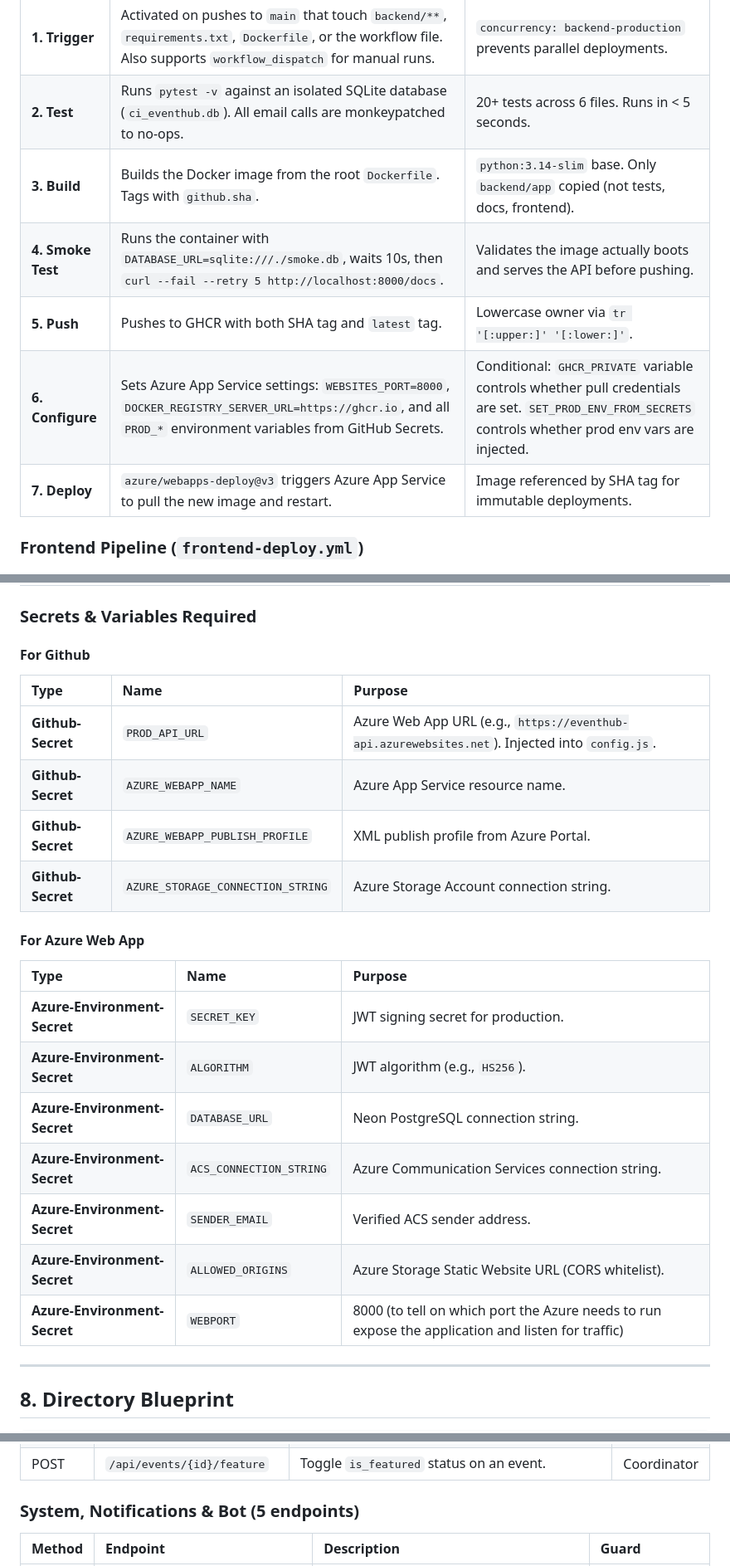
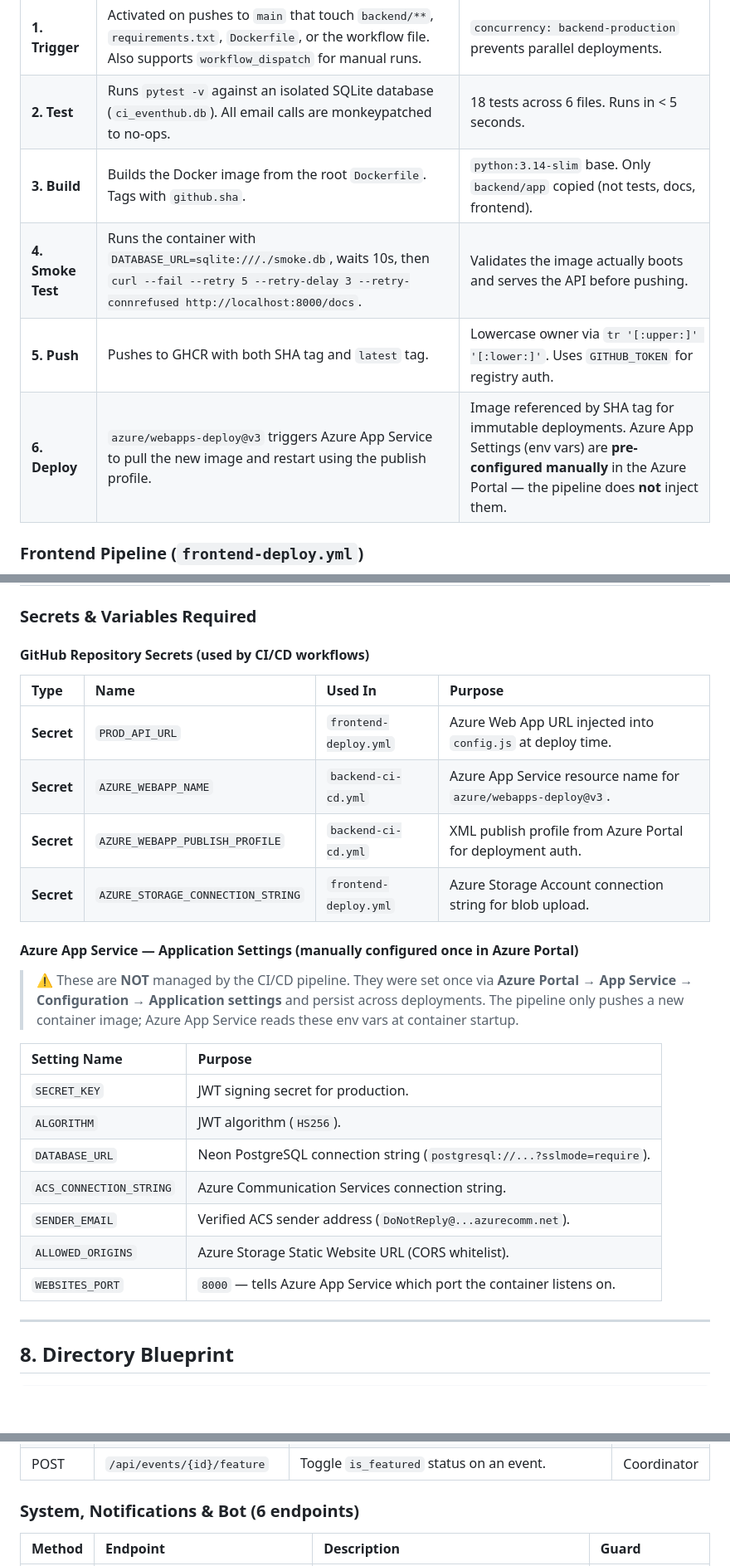
Before and after one commit to Dhruv-Puri/2nd-year-Internship, a Markdown page: docs/design_doc.md, 3 parts joined by grey strips. Shown at 83% size. Drawn GitHub-style; blank space fills up the shorter version.

```diff
--- a/docs/design_doc.md
+++ b/docs/design_doc.md
@@ -356,12 +355,11 @@ graph LR
 | Stage | What Happens | Key Detail |
 | :--- | :--- | :--- |
 | **1. Trigger** | Activated on pushes to `main` that touch `backend/**`, `requirements.txt`, `Dockerfile`, or the workflow file. Also supports `workflow_dispatch` for manual runs. | `concurrency: backend-production` prevents parallel deployments. |
-| **2. Test** | Runs `pytest -v` against an isolated SQLite database (`ci_eventhub.db`). All email calls are monkeypatched to no-ops. | 20+ tests across 6 files. Runs in < 5 seconds. |
+| **2. Test** | Runs `pytest -v` against an isolated SQLite database (`ci_eventhub.db`). All email calls are monkeypatched to no-ops. | 18 tests across 6 files. Runs in < 5 seconds. |
 | **3. Build** | Builds the Docker image from the root `Dockerfile`. Tags with `github.sha`. | `python:3.14-slim` base. Only `backend/app` copied (not tests, docs, frontend). |
-| **4. Smoke Test** | Runs the container with `DATABASE_URL=sqlite:///./smoke.db`, waits 10s, then `curl --fail --retry 5 http://localhost:8000/docs`. | Validates the image actually boots and serves the API before pushing. |
-| **5. Push** | Pushes to GHCR with both SHA tag and `latest` tag. | Lowercase owner via `tr '[:upper:]' '[:lower:]'`. |
-| **6. Configure** | Sets Azure App Service settings: `WEBSITES_PORT=8000`, `DOCKER_REGISTRY_SERVER_URL=https://ghcr.io`, and all `PROD_*` environment variables from GitHub Secrets. | Conditional: `GHCR_PRIVATE` variable controls whether pull credentials are set. `SET_PROD_ENV_FROM_SECRETS` controls whether prod env vars are injected. |
-| **7. Deploy** | `azure/webapps-deploy@v3` triggers Azure App Service to pull the new image and restart. | Image referenced by SHA tag for immutable deployments. |
+| **4. Smoke Test** | Runs the container with `DATABASE_URL=sqlite:///./smoke.db`, waits 10s, then `curl --fail --retry 5 --retry-delay 3 --retry-connrefused http://localhost:8000/docs`. | Validates the image actually boots and serves the API before pushing. |
+| **5. Push** | Pushes to GHCR with both SHA tag and `latest` tag. | Lowercase owner via `tr '[:upper:]' '[:lower:]'`. Uses `GITHUB_TOKEN` for registry auth. |
+| **6. Deploy** | `azure/webapps-deploy@v3` triggers Azure App Service to pull the new image and restart using the publish profile. | Image referenced by SHA tag for immutable deployments. Azure App Settings (env vars) are **pre-configured manually** in the Azure Portal — the pipeline does **not** inject them. |
 
 ### Frontend Pipeline (`frontend-deploy.yml`)
 
@@ -387,26 +385,28 @@ graph LR
 | **4. Upload** | `az storage blob upload-batch --destination '$web' --source frontend --overwrite true`. | Uploads all files (HTML, CSS, JS, config.js) to the `$web` container. Overwrites previous version. |
 
 ### Secrets & Variables Required
-#### For Github
-| Type | Name | Purpose |
-| :--- | :--- | :--- |
-| **Github-Secret** | `PROD_API_URL` | Azure Web App URL (e.g., `https://eventhub-api.azurewebsites.net`). Injected into `config.js`. |
-| **Github-Secret** | `AZURE_WEBAPP_NAME` | Azure App Service resource name. |
-| **Github-Secret** | `AZURE_WEBAPP_PUBLISH_PROFILE` | XML publish profile from Azure Portal. |
-| **Github-Secret** | `AZURE_STORAGE_CONNECTION_STRING` | Azure Storage Account connection string. |
+#### GitHub Repository Secrets (used by CI/CD workflows)
 
-#### For Azure Web App
-| Type | Name | Purpose |
-| :--- | :--- | :--- |
-| **Azure-Environment-Secret** | `SECRET_KEY` | JWT signing secret for production. |
-| **Azure-Environment-Secret** | `ALGORITHM` | JWT algorithm (e.g., `HS256`). |
-| **Azure-Environment-Secret** | `DATABASE_URL` | Neon PostgreSQL connection string. |
-| **Azure-Environment-Secret** | `ACS_CONNECTION_STRING` | Azure Communication Services connection string. |
-| **Azure-Environment-Secret** | `SENDER_EMAIL` | Verified ACS sender address. |
-| **Azure-Environment-Secret** | `ALLOWED_ORIGINS` | Azure Storage Static Website URL (CORS whitelist). |
-| **Azure-Environment-Secret** | `WEBPORT` | 8000 (to tell on which port the Azure needs to run expose the application and listen for traffic) |
+| Type | Name | Used In | Purpose |
+| :--- | :--- | :--- | :--- |
+| **Secret** | `PROD_API_URL` | `frontend-deploy.yml` | Azure Web App URL injected into `config.js` at deploy time. |
+| **Secret** | `AZURE_WEBAPP_NAME` | `backend-ci-cd.yml` | Azure App Service resource name for `azure/webapps-deploy@v3`. |
+| **Secret** | `AZURE_WEBAPP_PUBLISH_PROFILE` | `backend-ci-cd.yml` | XML publish profile from Azure Portal for deployment auth. |
+| **Secret** | `AZURE_STORAGE_CONNECTION_STRING` | `frontend-deploy.yml` | Azure Storage Account connection string for blob upload. |
 
+#### Azure App Service — Application Settings (manually configured once in Azure Portal)
 
+> ⚠️ These are **NOT** managed by the CI/CD pipeline. They were set once via **Azure Portal → App Service → Configuration → Application settings** and persist across deployments. The pipeline only pushes a new container image; Azure App Service reads these env vars at container startup.
+
+| Setting Name | Purpose |
+| :--- | :--- |
+| `SECRET_KEY` | JWT signing secret for production. |
+| `ALGORITHM` | JWT algorithm (`HS256`). |
+| `DATABASE_URL` | Neon PostgreSQL connection string (`postgresql://...?sslmode=require`). |
+| `ACS_CONNECTION_STRING` | Azure Communication Services connection string. |
+| `SENDER_EMAIL` | Verified ACS sender address (`DoNotReply@...azurecomm.net`). |
+| `ALLOWED_ORIGINS` | Azure Storage Static Website URL (CORS whitelist). |
+| `WEBSITES_PORT` | `8000` — tells Azure App Service which port the container listens on. |
 
 ---
 
@@ -515,7 +515,7 @@ Full interactive documentation available at `/docs` (Swagger UI) and `/redoc` (R
 | DELETE | `/api/clubs/{id}/revoke-admin` | Revoke admin access to a club (M2M remove). | Coordinator |
 | POST | `/api/events/{id}/feature` | Toggle `is_featured` status on an event. | Coordinator |
 
-### System, Notifications & Bot (5 endpoints)
+### System, Notifications & Bot (6 endpoints)
 
 | Method | Endpoint | Description | Guard |
 | :--- | :--- | :--- | :--- |
```
Also changed, not shown: other parts of docs/design_doc.md (+3 -4 lines).
